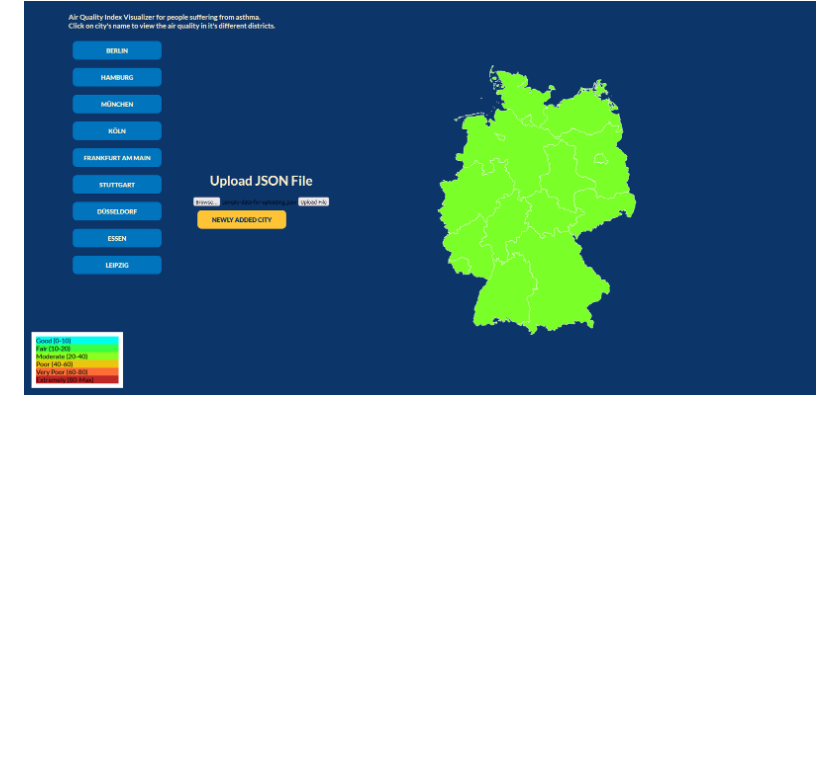
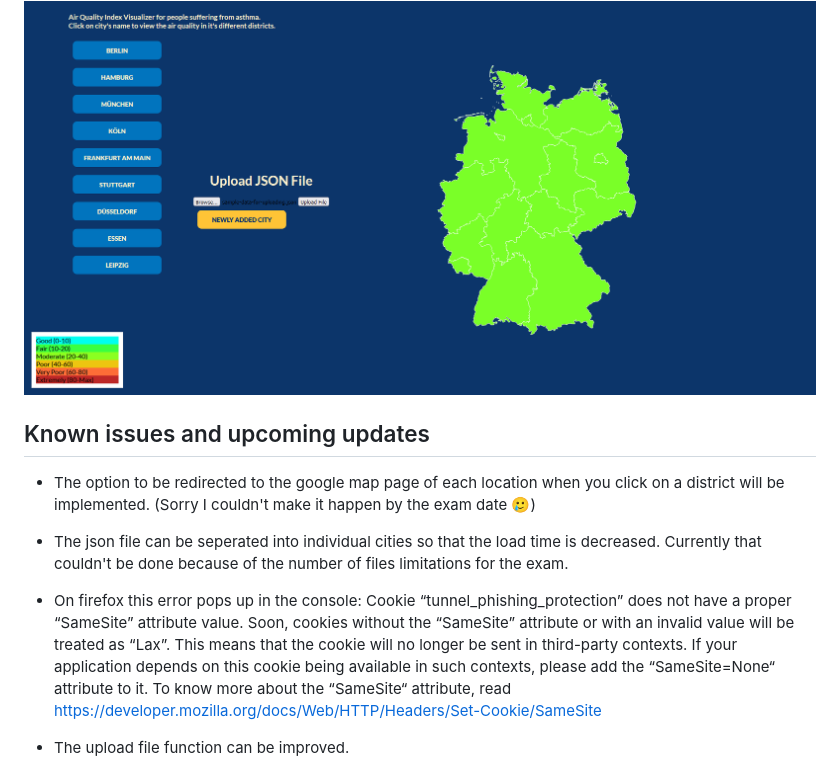
Before and after one commit to thisispaniz/Air-Pollution-Visualization, a Markdown page: README.md, the part around the change. Rendered like a GitHub page; blank space fills up the shorter version.

```diff
--- a/README.md
+++ b/README.md
@@ -67,3 +67,13 @@ And finally if everything in this order you get this message that indicates the
 When this happens click on back and go back to the main page. You can now see the visualization for the map data you uploaded by clicking on the NEWLY ADDED CITY button.
 
 <img src='readme images/6.png'>
+
+## Known issues and upcoming updates
+
+* The option to be redirected to the google map page of each location when you click on a district will be implemented. (Sorry I couldn't make it happen by the exam date 🥲)
+
+* The json file can be seperated into individual cities so that the load time is decreased. Currently that couldn't be done because of the number of files limitations for the exam.
+
+* On firefox this error pops up in the console: Cookie “tunnel_phishing_protection” does not have a proper “SameSite” attribute value. Soon, cookies without the “SameSite” attribute or with an invalid value will be treated as “Lax”. This means that the cookie will no longer be sent in third-party contexts. If your application depends on this cookie being available in such contexts, please add the “SameSite=None“ attribute to it. To know more about the “SameSite“ attribute, read https://developer.mozilla.org/docs/Web/HTTP/Headers/Set-Cookie/SameSite
+
+* The upload file function can be improved.
```
